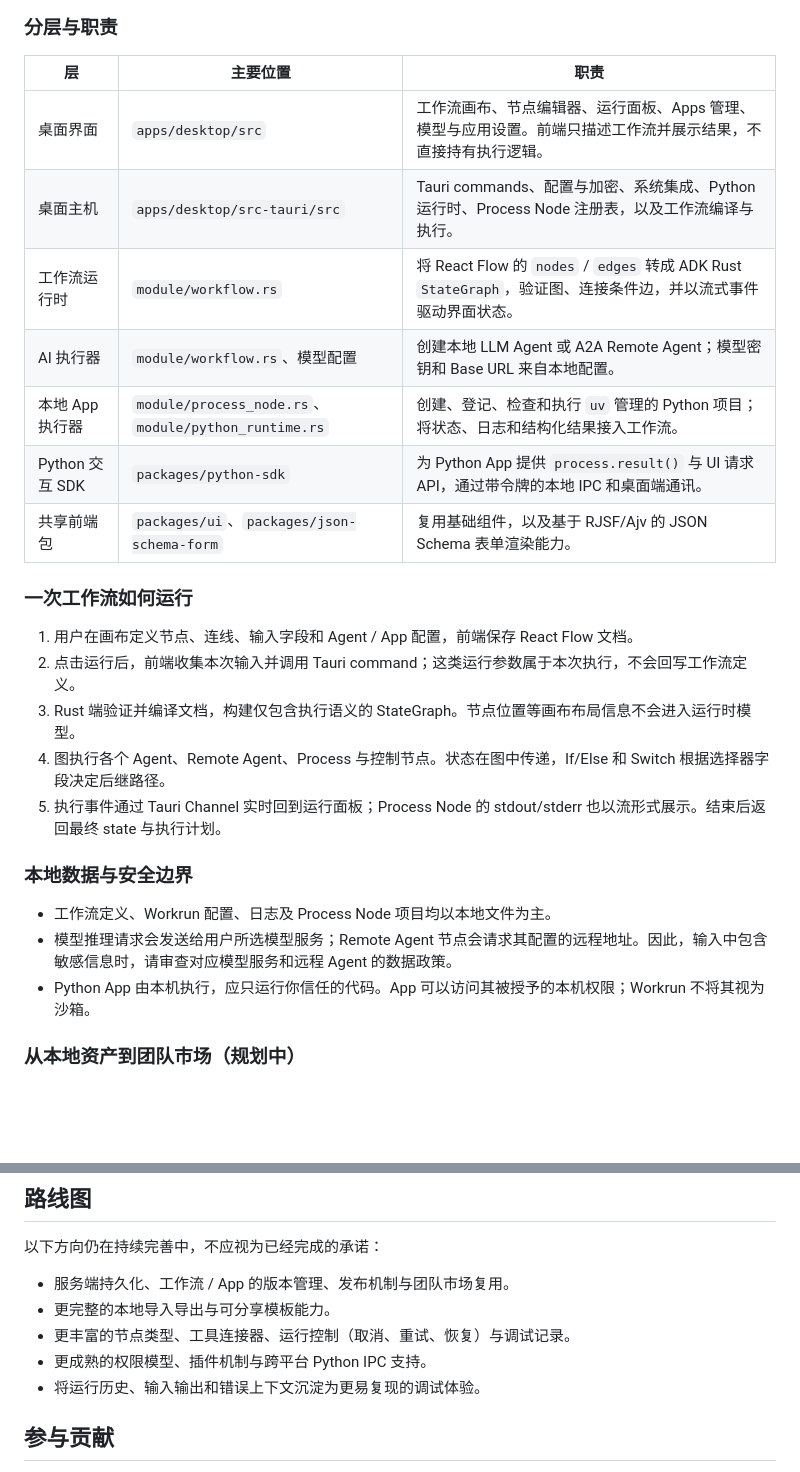
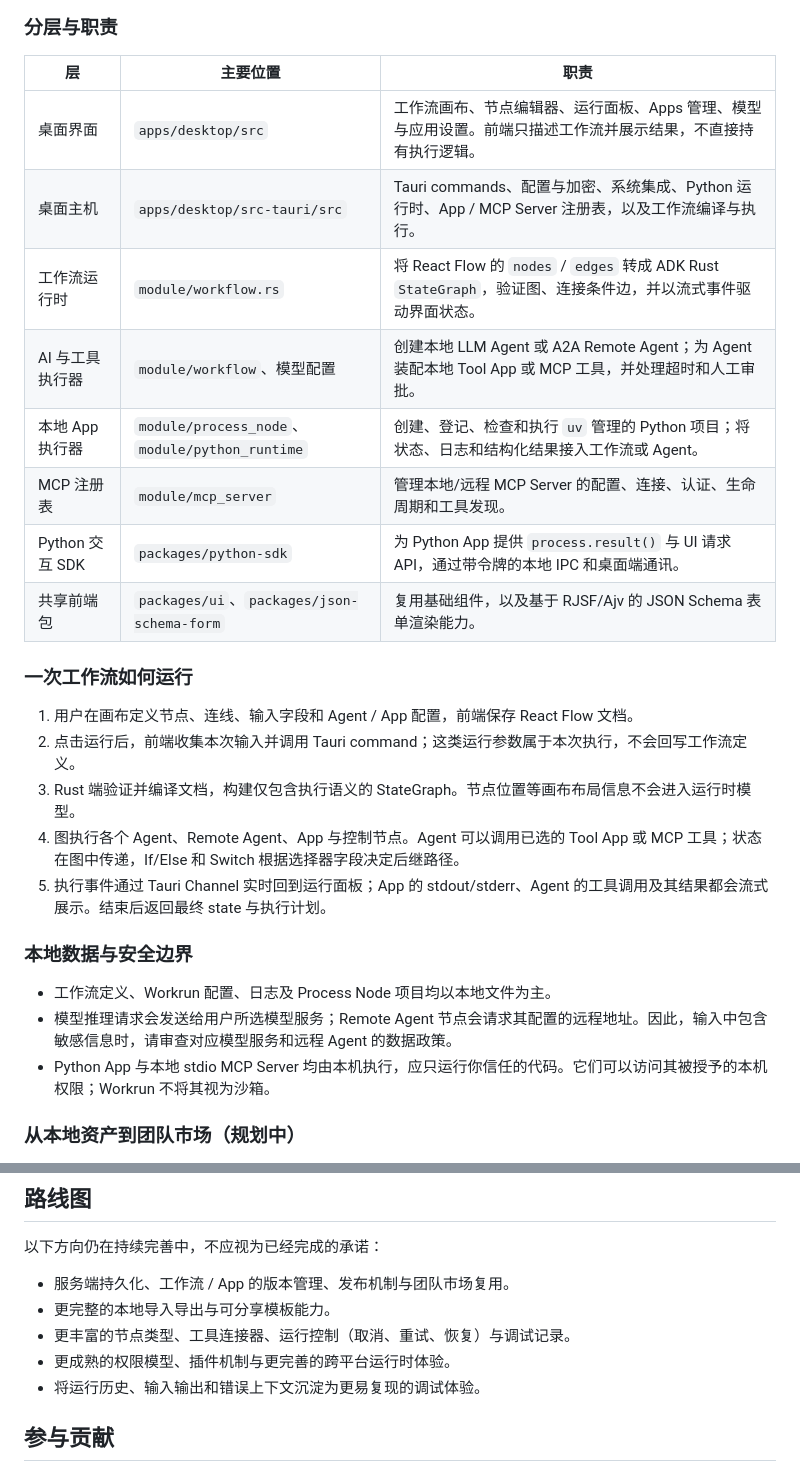
Before and after one commit to 1111mp/workrun-app, a Markdown page: README.md, 2 parts joined by grey strips. GitHub-like rendering; blank space fills up the shorter version.

```diff
--- a/README.md
+++ b/README.md
@@ -129,29 +148,30 @@ flowchart TB
 
 ### 分层与职责
 
-| 层              | 主要位置                                             | 职责                                                                                                          |
-| --------------- | ---------------------------------------------------- | ------------------------------------------------------------------------------------------------------------- |
-| 桌面界面        | `apps/desktop/src`                                   | 工作流画布、节点编辑器、运行面板、Apps 管理、模型与应用设置。前端只描述工作流并展示结果，不直接持有执行逻辑。 |
-| 桌面主机        | `apps/desktop/src-tauri/src`                         | Tauri commands、配置与加密、系统集成、Python 运行时、Process Node 注册表，以及工作流编译与执行。              |
-| 工作流运行时    | `module/workflow.rs`                                 | 将 React Flow 的 `nodes` / `edges` 转成 ADK Rust `StateGraph`，验证图、连接条件边，并以流式事件驱动界面状态。 |
-| AI 执行器       | `module/workflow.rs`、模型配置                       | 创建本地 LLM Agent 或 A2A Remote Agent；模型密钥和 Base URL 来自本地配置。                                    |
-| 本地 App 执行器 | `module/process_node.rs`、`module/python_runtime.rs` | 创建、登记、检查和执行 `uv` 管理的 Python 项目；将状态、日志和结构化结果接入工作流。                          |
-| Python 交互 SDK | `packages/python-sdk`                                | 为 Python App 提供 `process.result()` 与 UI 请求 API，通过带令牌的本地 IPC 和桌面端通讯。                     |
-| 共享前端包      | `packages/ui`、`packages/json-schema-form`           | 复用基础组件，以及基于 RJSF/Ajv 的 JSON Schema 表单渲染能力。                                                 |
+| 层              | 主要位置                                       | 职责                                                                                                          |
+| --------------- | ---------------------------------------------- | ------------------------------------------------------------------------------------------------------------- |
+| 桌面界面        | `apps/desktop/src`                             | 工作流画布、节点编辑器、运行面板、Apps 管理、模型与应用设置。前端只描述工作流并展示结果，不直接持有执行逻辑。 |
+| 桌面主机        | `apps/desktop/src-tauri/src`                   | Tauri commands、配置与加密、系统集成、Python 运行时、App / MCP Server 注册表，以及工作流编译与执行。          |
+| 工作流运行时    | `module/workflow.rs`                           | 将 React Flow 的 `nodes` / `edges` 转成 ADK Rust `StateGraph`，验证图、连接条件边，并以流式事件驱动界面状态。 |
+| AI 与工具执行器 | `module/workflow`、模型配置                    | 创建本地 LLM Agent 或 A2A Remote Agent；为 Agent 装配本地 Tool App 或 MCP 工具，并处理超时和人工审批。        |
+| 本地 App 执行器 | `module/process_node`、`module/python_runtime` | 创建、登记、检查和执行 `uv` 管理的 Python 项目；将状态、日志和结构化结果接入工作流或 Agent。                  |
+| MCP 注册表      | `module/mcp_server`                            | 管理本地/远程 MCP Server 的配置、连接、认证、生命周期和工具发现。                                             |
+| Python 交互 SDK | `packages/python-sdk`                          | 为 Python App 提供 `process.result()` 与 UI 请求 API，通过带令牌的本地 IPC 和桌面端通讯。                     |
+| 共享前端包      | `packages/ui`、`packages/json-schema-form`     | 复用基础组件，以及基于 RJSF/Ajv 的 JSON Schema 表单渲染能力。                                                 |
 
 ### 一次工作流如何运行
 
 1. 用户在画布定义节点、连线、输入字段和 Agent / App 配置，前端保存 React Flow 文档。
 2. 点击运行后，前端收集本次输入并调用 Tauri command；这类运行参数属于本次执行，不会回写工作流定义。
 3. Rust 端验证并编译文档，构建仅包含执行语义的 StateGraph。节点位置等画布布局信息不会进入运行时模型。
-4. 图执行各个 Agent、Remote Agent、Process 与控制节点。状态在图中传递，If/Else 和 Switch 根据选择器字段决定后继路径。
-5. 执行事件通过 Tauri Channel 实时回到运行面板；Process Node 的 stdout/stderr 也以流形式展示。结束后返回最终 state 与执行计划。
+4. 图执行各个 Agent、Remote Agent、App 与控制节点。Agent 可以调用已选的 Tool App 或 MCP 工具；状态在图中传递，If/Else 和 Switch 根据选择器字段决定后继路径。
+5. 执行事件通过 Tauri Channel 实时回到运行面板；App 的 stdout/stderr、Agent 的工具调用及其结果都会流式展示。结束后返回最终 state 与执行计划。
 
 ### 本地数据与安全边界
 
 - 工作流定义、Workrun 配置、日志及 Process Node 项目均以本地文件为主。
 - 模型推理请求会发送给用户所选模型服务；Remote Agent 节点会请求其配置的远程地址。因此，输入中包含敏感信息时，请审查对应模型服务和远程 Agent 的数据政策。
-- Python App 由本机执行，应只运行你信任的代码。App 可以访问其被授予的本机权限；Workrun 不将其视为沙箱。
+- Python App 与本地 stdio MCP Server 均由本机执行，应只运行你信任的代码。它们可以访问其被授予的本机权限；Workrun 不将其视为沙箱。
 
 ### 从本地资产到团队市场（规划中）
 
@@ -210,7 +230,7 @@ Python SDK 的开发和测试说明见 [packages/python-sdk/README.md](packages/
 - 服务端持久化、工作流 / App 的版本管理、发布机制与团队市场复用。
 - 更完整的本地导入导出与可分享模板能力。
 - 更丰富的节点类型、工具连接器、运行控制（取消、重试、恢复）与调试记录。
-- 更成熟的权限模型、插件机制与跨平台 Python IPC 支持。
+- 更成熟的权限模型、插件机制与更完善的跨平台运行时体验。
 - 将运行历史、输入输出和错误上下文沉淀为更易复现的调试体验。
 
 ## 参与贡献
```
Also changed, not shown: other parts of README.md (+39 -20 lines).
